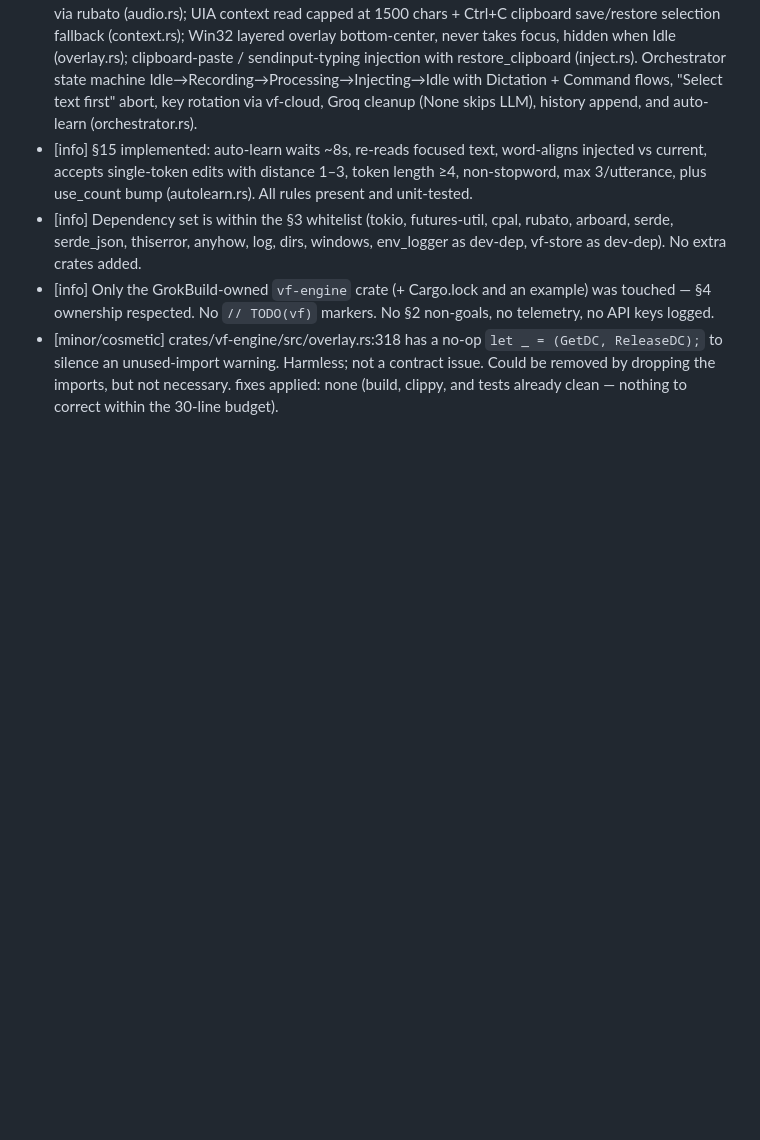
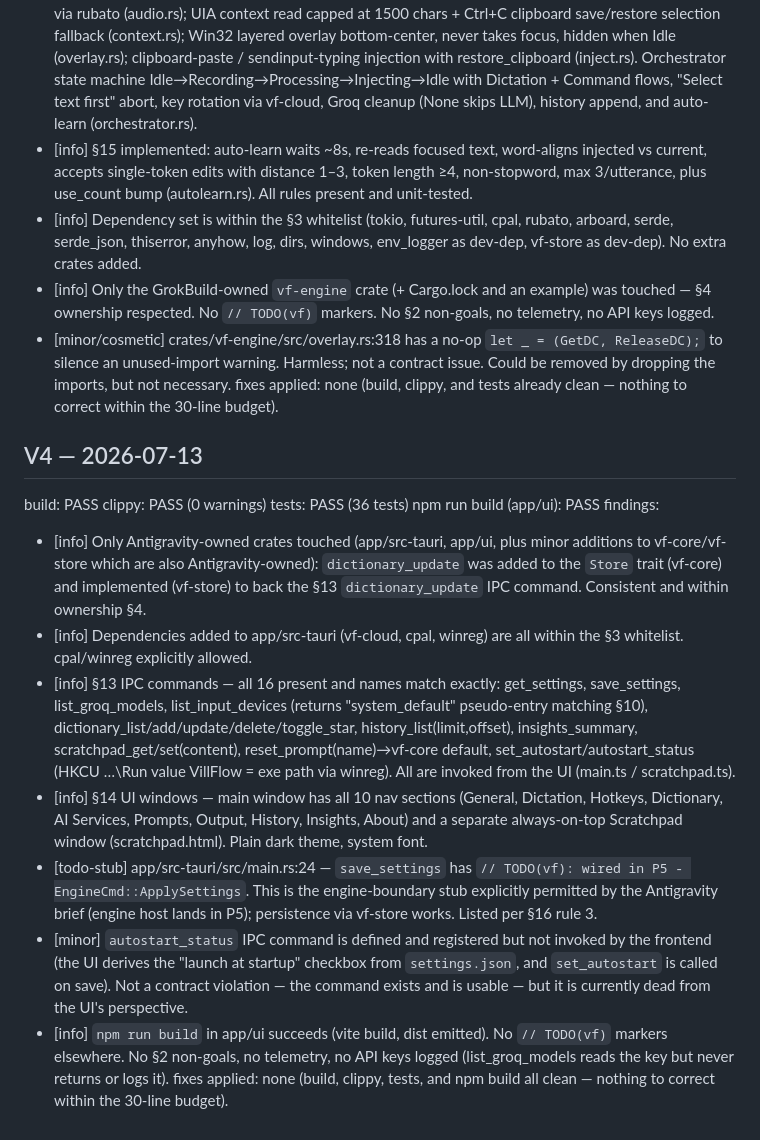
Before and after one commit to SreekarGpalli/VillflowV3, a Markdown page: VERIFY-REPORT.md, the part around the change. Rendered like a GitHub page; blank space fills up the shorter version.

Commit message:
opencode: V4: verify P4

```diff
--- a/VERIFY-REPORT.md
+++ b/VERIFY-REPORT.md
@@ -29,3 +29,15 @@ findings:
 - [info] Only the GrokBuild-owned `vf-engine` crate (+ Cargo.lock and an example) was touched — §4 ownership respected. No `// TODO(vf)` markers. No §2 non-goals, no telemetry, no API keys logged.
 - [minor/cosmetic] crates/vf-engine/src/overlay.rs:318 has a no-op `let _ = (GetDC, ReleaseDC);` to silence an unused-import warning. Harmless; not a contract issue. Could be removed by dropping the imports, but not necessary.
 fixes applied: none (build, clippy, and tests already clean — nothing to correct within the 30-line budget).
+
+## V4 — 2026-07-13
+build: PASS   clippy: PASS (0 warnings)   tests: PASS (36 tests)   npm run build (app/ui): PASS
+findings:
+- [info] Only Antigravity-owned crates touched (app/src-tauri, app/ui, plus minor additions to vf-core/vf-store which are also Antigravity-owned): `dictionary_update` was added to the `Store` trait (vf-core) and implemented (vf-store) to back the §13 `dictionary_update` IPC command. Consistent and within ownership §4.
+- [info] Dependencies added to app/src-tauri (vf-cloud, cpal, winreg) are all within the §3 whitelist. cpal/winreg explicitly allowed.
+- [info] §13 IPC commands — all 16 present and names match exactly: get_settings, save_settings, list_groq_models, list_input_devices (returns "system_default" pseudo-entry matching §10), dictionary_list/add/update/delete/toggle_star, history_list(limit,offset), insights_summary, scratchpad_get/set(content), reset_prompt(name)→vf-core default, set_autostart/autostart_status (HKCU …\Run value VillFlow = exe path via winreg). All are invoked from the UI (main.ts / scratchpad.ts).
+- [info] §14 UI windows — main window has all 10 nav sections (General, Dictation, Hotkeys, Dictionary, AI Services, Prompts, Output, History, Insights, About) and a separate always-on-top Scratchpad window (scratchpad.html). Plain dark theme, system font.
+- [todo-stub] app/src-tauri/src/main.rs:24 — `save_settings` has `// TODO(vf): wired in P5 - EngineCmd::ApplySettings`. This is the engine-boundary stub explicitly permitted by the Antigravity brief (engine host lands in P5); persistence via vf-store works. Listed per §16 rule 3.
+- [minor] `autostart_status` IPC command is defined and registered but not invoked by the frontend (the UI derives the "launch at startup" checkbox from `settings.json`, and `set_autostart` is called on save). Not a contract violation — the command exists and is usable — but it is currently dead from the UI's perspective.
+- [info] `npm run build` in app/ui succeeds (vite build, dist emitted). No `// TODO(vf)` markers elsewhere. No §2 non-goals, no telemetry, no API keys logged (list_groq_models reads the key but never returns or logs it).
+fixes applied: none (build, clippy, tests, and npm build all clean — nothing to correct within the 30-line budget).
```
